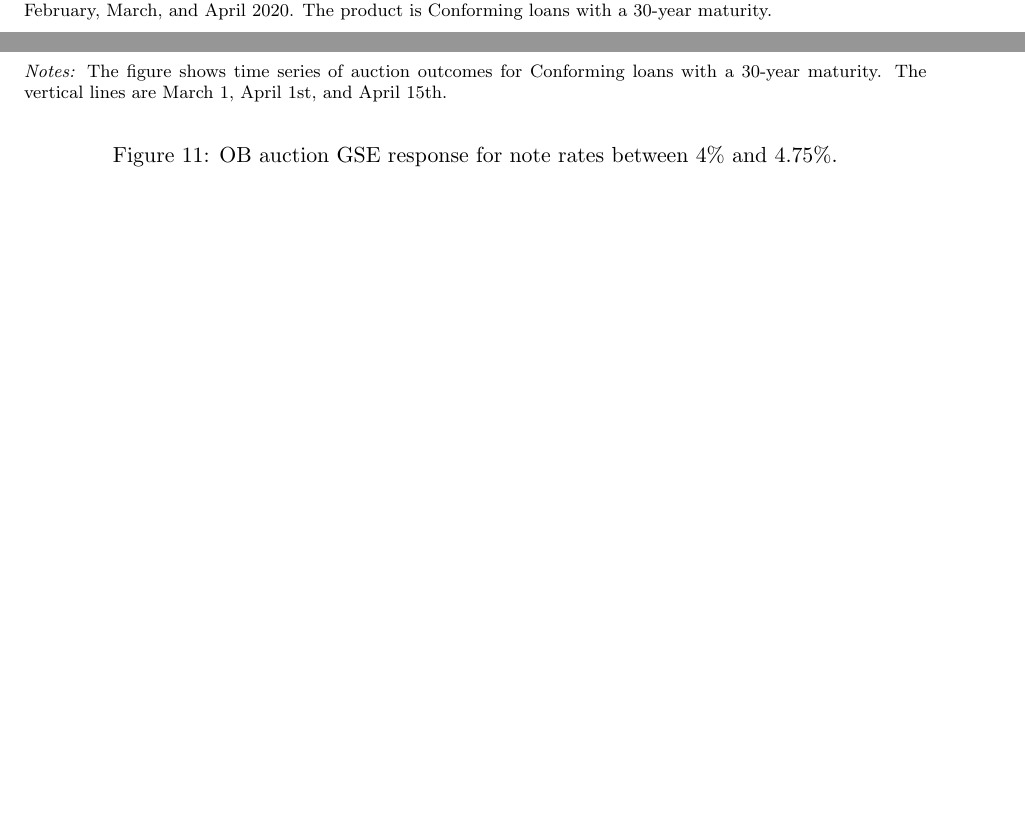
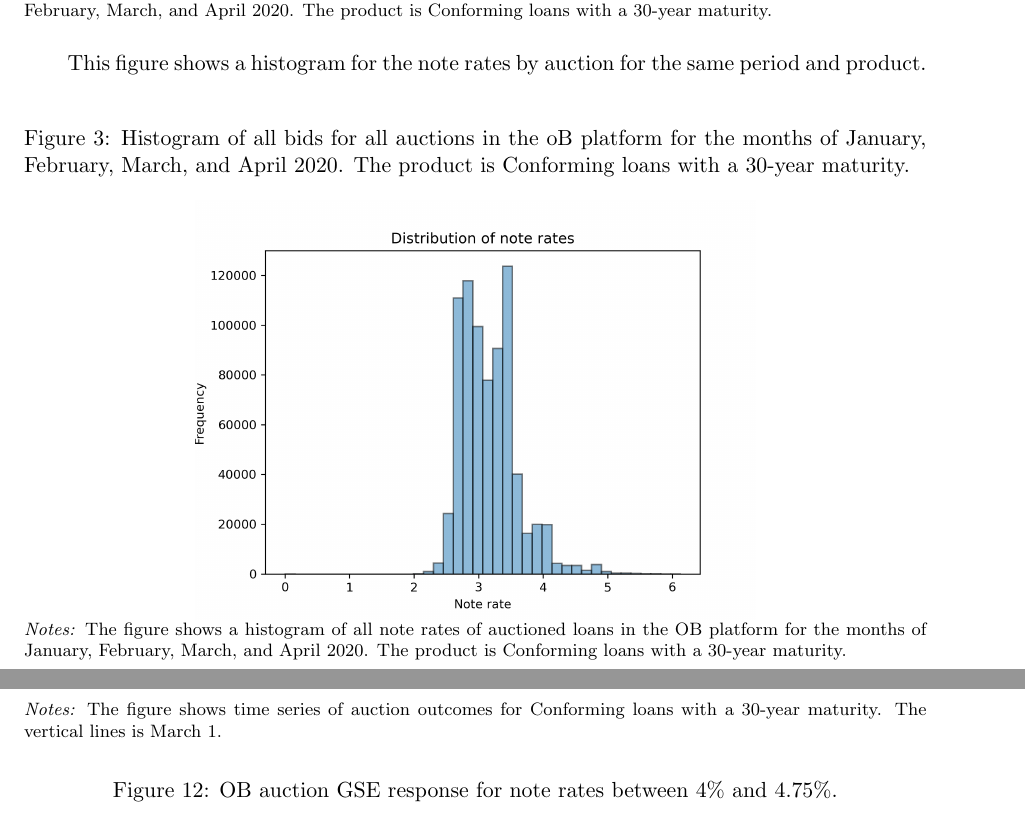
Before and after one commit to gisslab/QE_Covid, a LaTeX document (reports/analysis_auctions_early020.tex): two parts of pages 2 and 11 of 11, joined at a grey line, cut so that both start at the same text, the shorter picture padded with empty space. Compiled offline with pdfLaTeX.

Commit message:
Longer period, improved TBA index, add distr nr.

```diff
--- a/reports/analysis_auctions_early020.tex
+++ b/reports/analysis_auctions_early020.tex
@@ -93,4 +93,13 @@ The following figure shows a histogram of all bids for all auctions in the oB pl
         \end{minipage}
 \end{figure}
 
+This figure shows a histogram for the note rates by auction for the same period and product.
+\begin{figure}[h]
+  \centering
+  \includegraphics[width=0.62\textwidth]{../results/figures/distribution_of_noterates.png}
+  \caption{Histogram of all bids for all auctions in the oB platform for the months of January, February, March, and April 2020. The product is Conforming loans with a 30-year maturity.}
+  \begin{minipage}{\textwidth}
+      \footnotesize{\textit{Notes:} The figure shows a histogram of all note rates of auctioned loans in the OB platform for the months of January, February, March, and April 2020. The product is Conforming loans with a 30-year maturity. }
+      \end{minipage}
+\end{figure}
 
@@ -351,7 +362,7 @@ Below, we show the same variables as above, but for different note rates.
      \end{subfigure}
      \caption{OB auction  GSE response for note rates between 3\% and 3.75\%. }
    \begin{minipage}{\textwidth}
-      \footnotesize{\textit{Notes:} The figure shows time series of auction outcomes for Conforming loans with a 30-year maturity. The vertical lines are March 1, April 1st, and April 15th.  }
+      \footnotesize{\textit{Notes:} The figure shows time series of auction outcomes for Conforming loans with a 30-year maturity. The vertical lines is March 1.  }
       \end{minipage}
 \end{figure}
 
```
Also changed, not shown: reports/analysis_auctions_early020.pdf, reports/analysis_auctions_early020_versionshort.pdf (added), reports/analysis_auctions_early020.tex (24 more changed lines).
